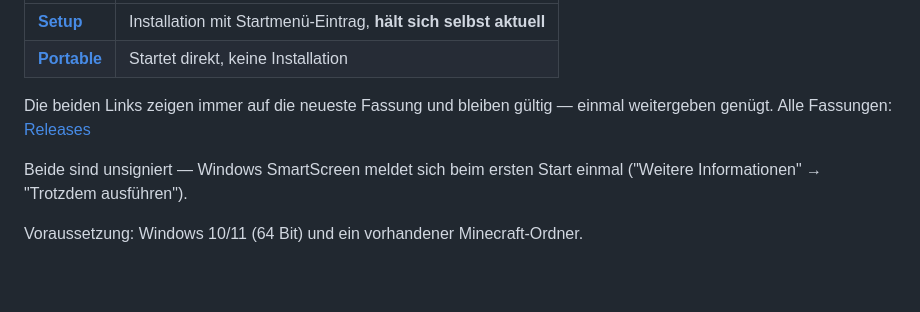
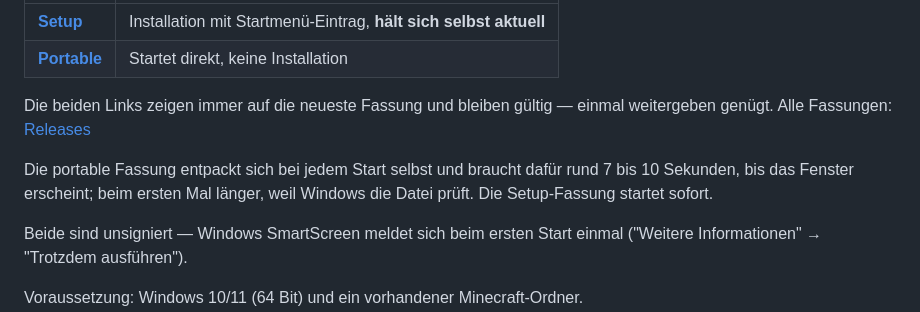
Before and after one commit to alessioStz/MCMod, a Markdown page: README.md, the part around the change. GitHub-like rendering; blank space fills up the shorter version.

Commit message:
README: Startzeit der portablen Fassung erwaehnen
Co-Authored-By: Claude Opus 5 (1M context) <noreply@anthropic.com>

```diff
--- a/README.md
+++ b/README.md
@@ -13,6 +13,10 @@ Immer die neueste Fassung, ohne GitHub-Konto:
 
 Die beiden Links zeigen immer auf die neueste Fassung und bleiben gültig — einmal
 weitergeben genügt. Alle Fassungen: [Releases](https://github.com/alessioStz/MCMod/releases)
+
+Die portable Fassung entpackt sich bei jedem Start selbst und braucht dafür rund 7 bis 10
+Sekunden, bis das Fenster erscheint; beim ersten Mal länger, weil Windows die Datei prüft.
+Die Setup-Fassung startet sofort.
 
 Beide sind unsigniert — Windows SmartScreen meldet sich beim ersten Start einmal
 ("Weitere Informationen" → "Trotzdem ausführen").
```
